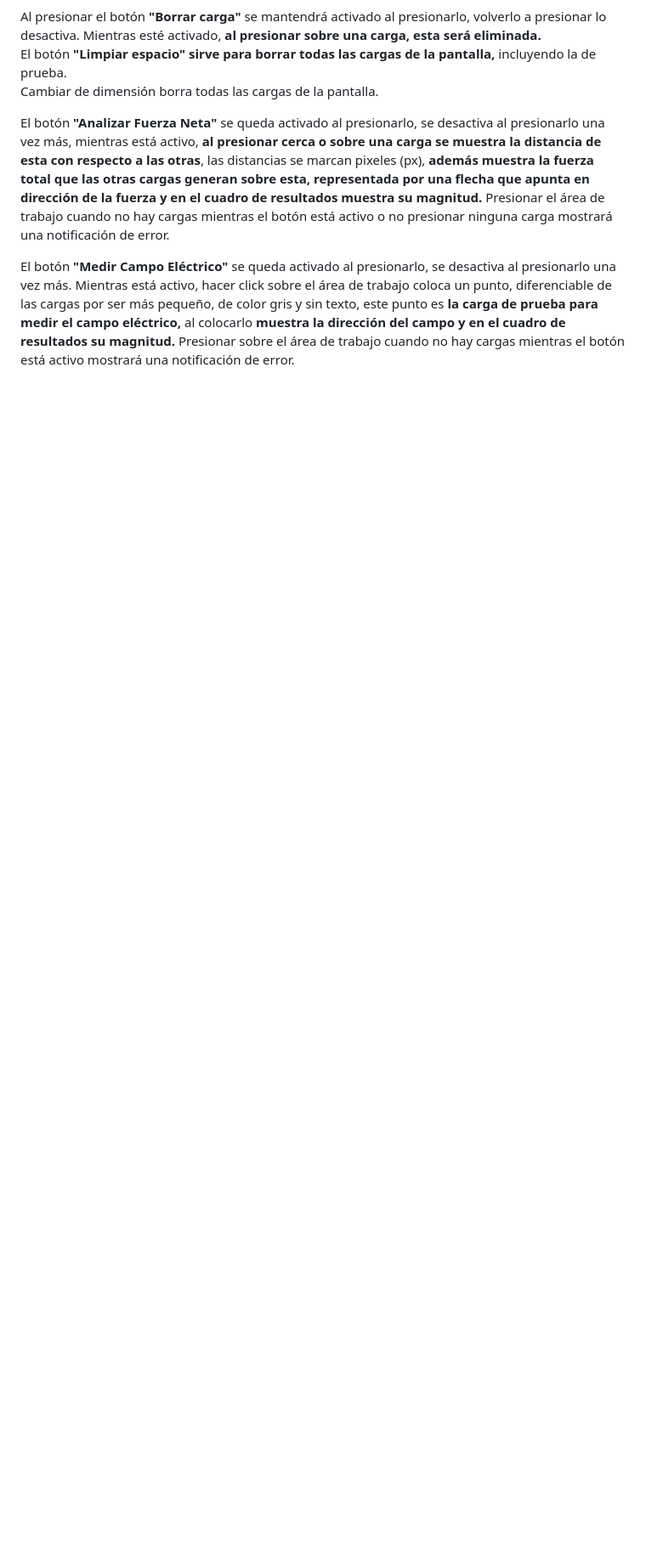
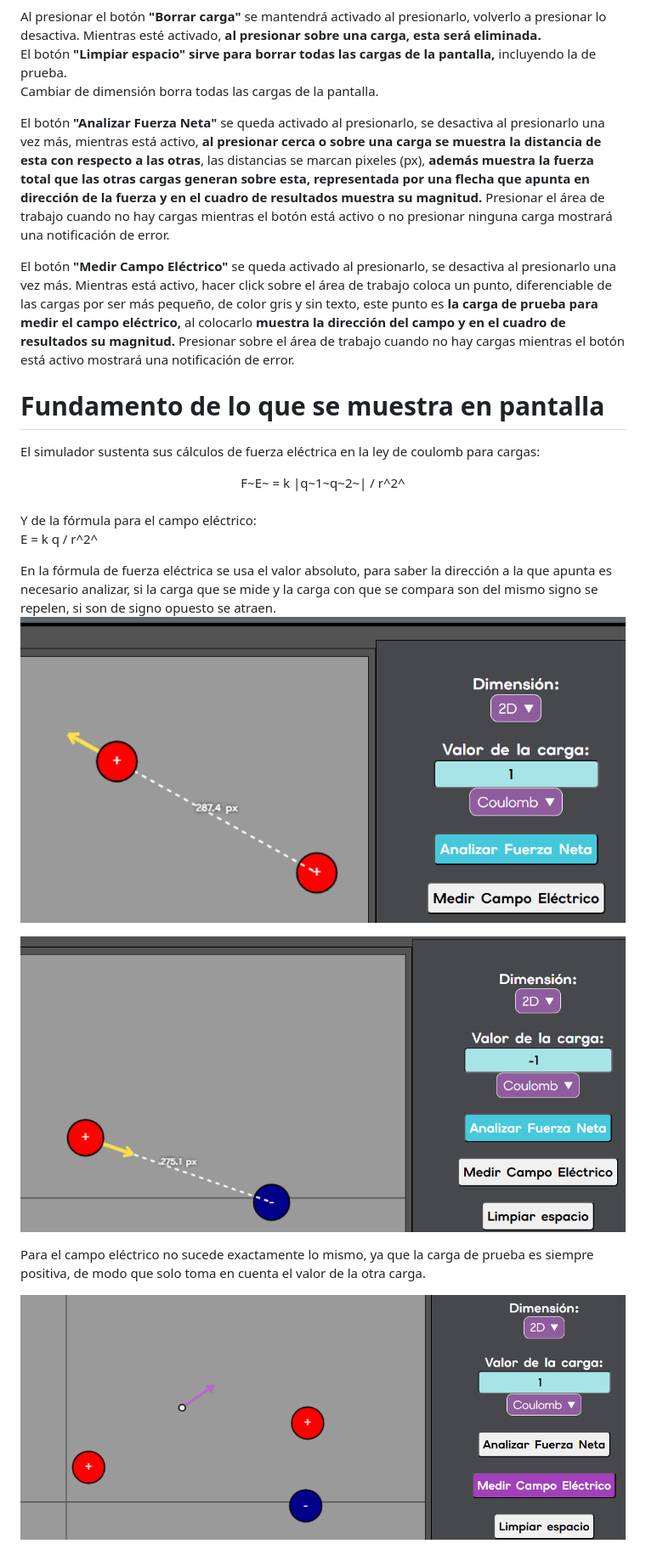
Before and after one commit to Coyco12/Simulador-de-Cargas, a Markdown page: README.md, the part around one of its changes. Shown at 85% size. Drawn GitHub-style; blank space fills up the shorter version.

Commit message:
README con imágenes, instrucciones y ejemplos

```diff
--- a/README.md
+++ b/README.md
@@ -43,3 +49,18 @@ Al presionar el botón **"Borrar carga"** se mantendrá activado al presionarlo,
 El botón **"Analizar Fuerza Neta"** se queda activado al presionarlo, se desactiva al presionarlo una vez más, mientras está activo, **al presionar cerca o sobre una carga se muestra la distancia de esta con respecto a las otras**, las distancias se marcan pixeles (px), **además muestra la fuerza total que las otras cargas generan sobre esta, representada por una flecha que apunta en dirección de la fuerza y en el cuadro de resultados muestra su magnitud.** Presionar el área de trabajo cuando no hay cargas mientras el botón está activo o no presionar ninguna carga mostrará una notificación de error.
 
 El botón **"Medir Campo Eléctrico"** se queda activado al presionarlo, se desactiva al presionarlo una vez más. Mientras está activo, hacer click sobre el área de trabajo coloca un punto, diferenciable de las cargas por ser más pequeño, de color gris y sin texto, este punto es **la carga de prueba para medir el campo eléctrico,** al colocarlo **muestra la dirección del campo y en el cuadro de resultados su magnitud.** Presionar sobre el área de trabajo cuando no hay cargas mientras el botón está activo mostrará una notificación de error.
+
+# Fundamento de lo que se muestra en pantalla
+El simulador sustenta sus cálculos de fuerza eléctrica en la ley de coulomb para cargas:<br> <center> F~E~ = k |q~1~q~2~| / r^2^ </center><br>
+Y de la fórmula para el campo eléctrico:<br>
+E = k q / r^2^
+
+En la fórmula de fuerza eléctrica se usa el valor absoluto, para saber la dirección a la que apunta es necesario analizar, si la carga que se mide y la carga con que se compara son del mismo signo se repelen, si son de signo opuesto se atraen.
+![Fuerza eléctrica medida entre cargas de mismo signo](assets/screenshots/fuerza-entre-cargas-positivas.png)
+
+![Fuerza eléctrica medida entre cargas de signos opuestos](assets/screenshots/fuerza-entre-cargas-opuestas.png)
+
+Para el campo eléctrico no sucede exactamente lo mismo, ya que la carga de prueba es siempre positiva, de modo que solo toma en cuenta el valor de la otra carga.
+
+![Medición de campo eléctrico entre 3 cargas](assets/screenshots/medicion-campo-electrico.png)
+
```
Also changed, not shown: other parts of README.md (+36 -5 lines).
